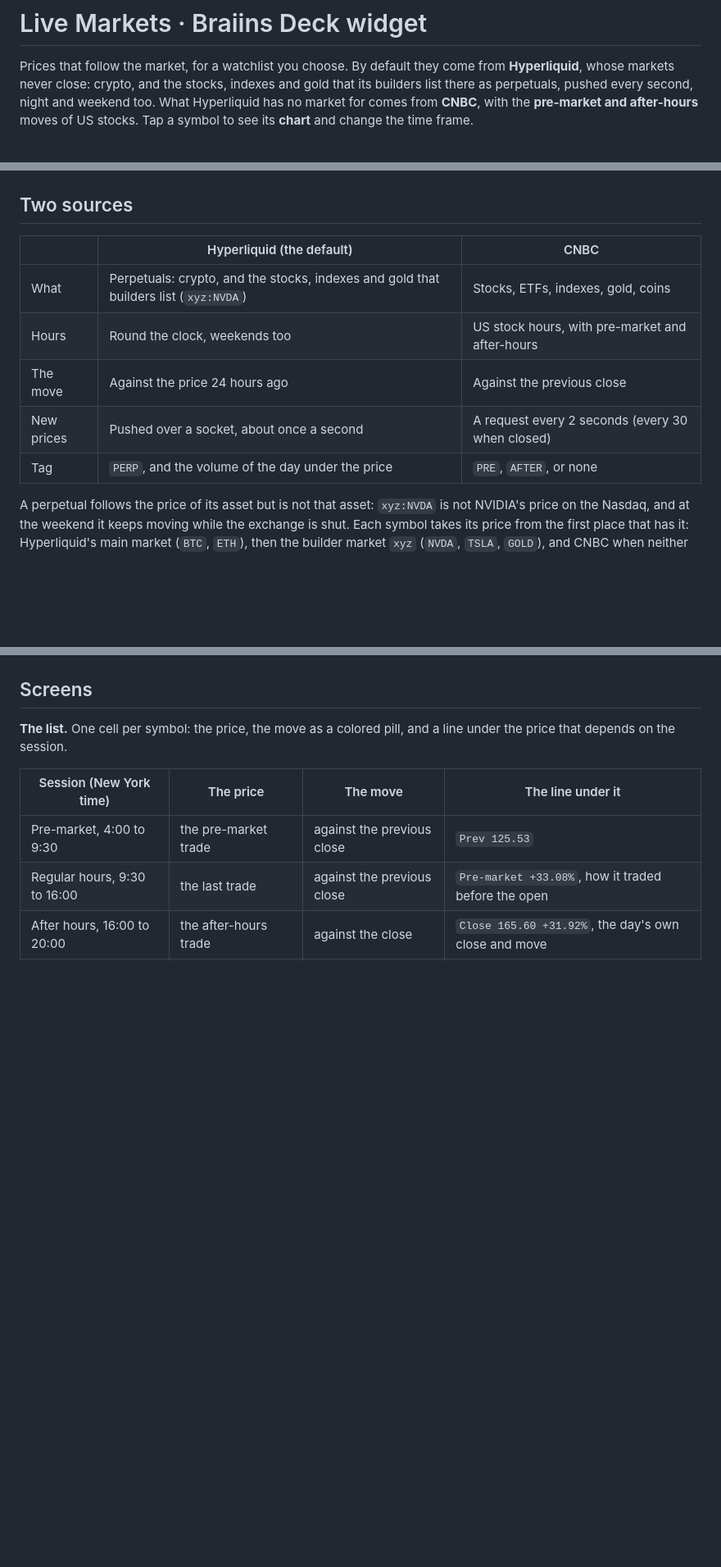
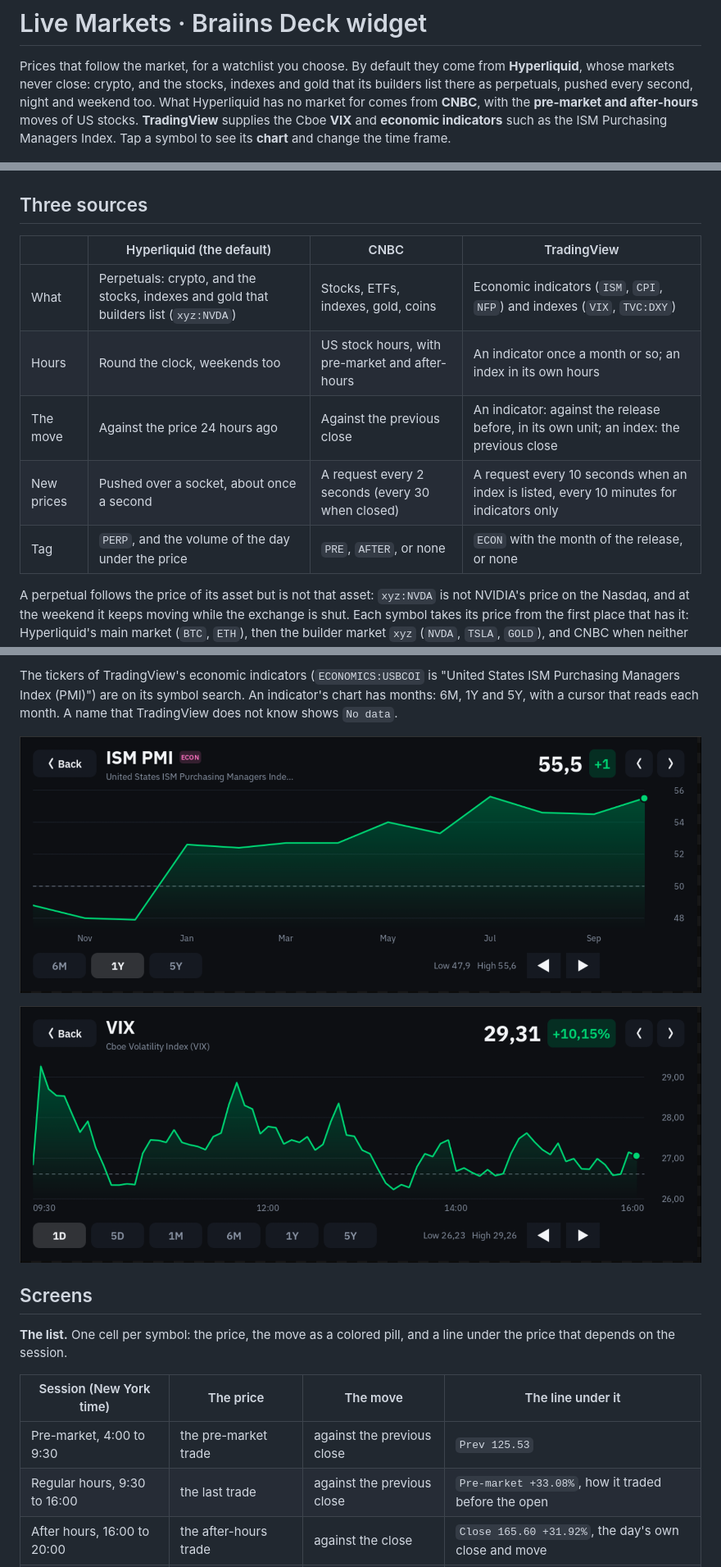
Before and after one commit to elliotalderson95/braiins-deck-markets, a Markdown page: README.md, 3 parts joined by grey strips. Shown at 82% size. GitHub-like rendering; pictures changed too: docs/ism-chart.png (added), docs/vix-chart.png (added); blank space fills up the shorter version.

```diff
--- a/README.md
+++ b/README.md
@@ -3,20 +3,21 @@
 Prices that follow the market, for a watchlist you choose. By default they come from **Hyperliquid**,
 whose markets never close: crypto, and the stocks, indexes and gold that its builders list there as
 perpetuals, pushed every second, night and weekend too. What Hyperliquid has no market for comes from
-**CNBC**, with the **pre-market and after-hours** moves of US stocks. Tap a symbol to see its **chart**
-and change the time frame.
+**CNBC**, with the **pre-market and after-hours** moves of US stocks. **TradingView** supplies the Cboe
+**VIX** and **economic indicators** such as the ISM Purchasing Managers Index. Tap a symbol to see its
+**chart** and change the time frame.
 
 ![Live Markets with Hyperliquid prices: PERP tags, the move over 24 hours, the volume, and two symbols from CNBC](docs/hl-list.png)
 
-## Two sources
+## Three sources
 
-| | Hyperliquid (the default) | CNBC |
-| --- | --- | --- |
-| What | Perpetuals: crypto, and the stocks, indexes and gold that builders list (`xyz:NVDA`) | Stocks, ETFs, indexes, gold, coins |
-| Hours | Round the clock, weekends too | US stock hours, with pre-market and after-hours |
-| The move | Against the price 24 hours ago | Against the previous close |
-| New prices | Pushed over a socket, about once a second | A request every 2 seconds (every 30 when closed) |
-| Tag | `PERP`, and the volume of the day under the price | `PRE`, `AFTER`, or none |
+| | Hyperliquid (the default) | CNBC | TradingView |
+| --- | --- | --- | --- |
+| What | Perpetuals: crypto, and the stocks, indexes and gold that builders list (`xyz:NVDA`) | Stocks, ETFs, indexes, gold, coins | Economic indicators (`ISM`, `CPI`, `NFP`) and indexes (`VIX`, `TVC:DXY`) |
+| Hours | Round the clock, weekends too | US stock hours, with pre-market and after-hours | An indicator once a month or so; an index in its own hours |
+| The move | Against the price 24 hours ago | Against the previous close | An indicator: against the release before, in its own unit; an index: the previous close |
+| New prices | Pushed over a socket, about once a second | A request every 2 seconds (every 30 when closed) | A request every 10 seconds when an index is listed, every 10 minutes for indicators only |
+| Tag | `PERP`, and the volume of the day under the price | `PRE`, `AFTER`, or none | `ECON` with the month of the release, or none |
 
 A perpetual follows the price of its asset but is not that asset: `xyz:NVDA` is not NVIDIA's price on
 the Nasdaq, and at the weekend it keeps moving while the exchange is shut. Each symbol takes its price
@@ -30,3 +54,10 @@ prices its symbols until it can.
+The tickers of TradingView's economic indicators (`ECONOMICS:USBCOI` is "United States ISM Purchasing
+Managers Index (PMI)") are on its symbol search. An indicator's chart has months: 6M, 1Y and 5Y, with a
+cursor that reads each month. A name that TradingView does not know shows `No data`.
+
+![The ISM Purchasing Managers Index over a year, with the 50 line](docs/ism-chart.png)
+
+![The Cboe VIX over its last session](docs/vix-chart.png)
 
 ## Screens
 
```
Also changed, not shown: other parts of README.md (+35 -8 lines), docs/indicators.png (added), 13 other files.
